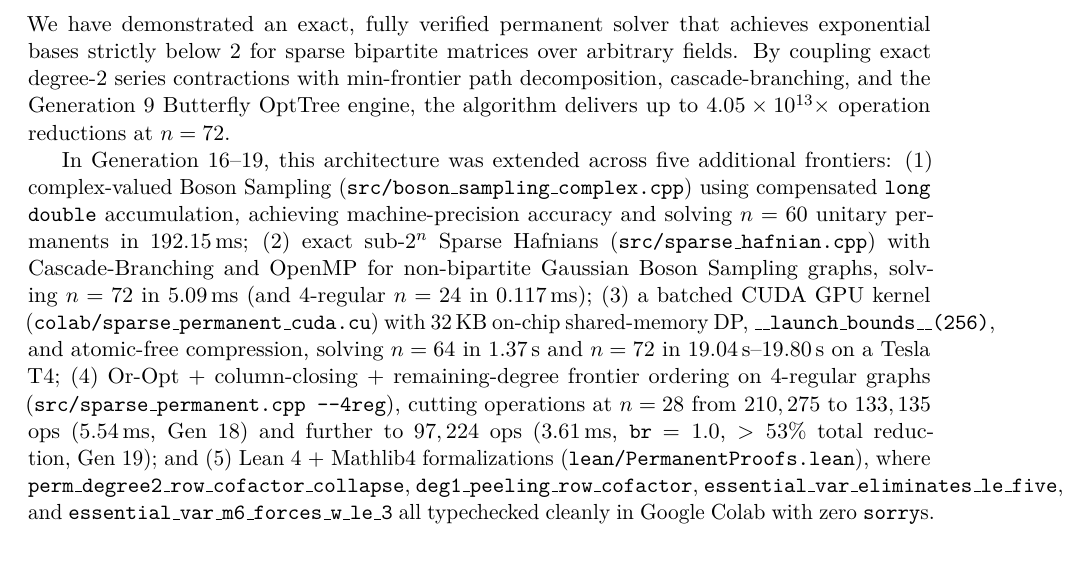
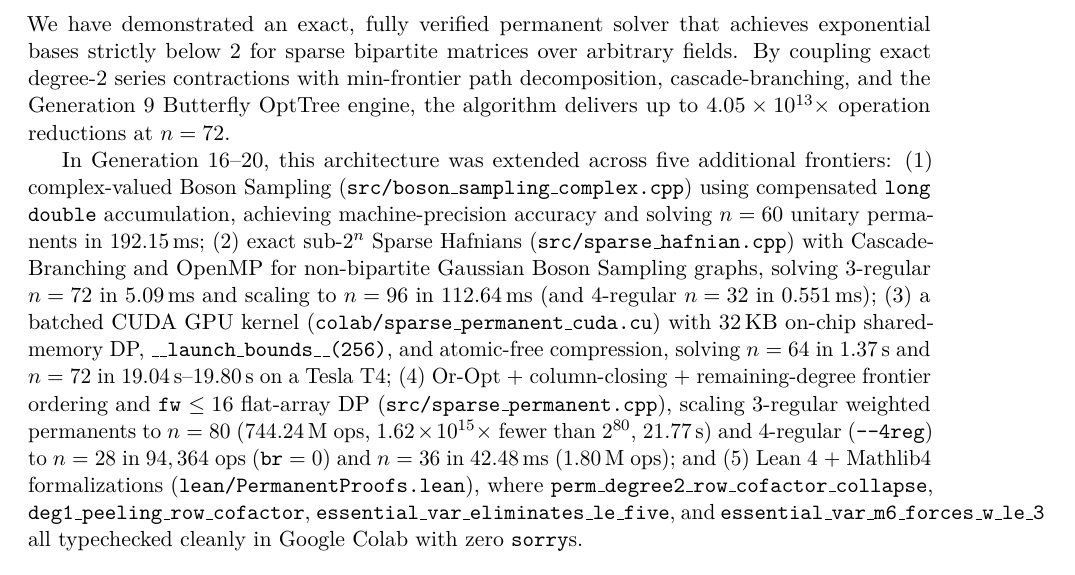
Before and after one commit to 3DBarath/matrix_permanent_circuit_discovery, a LaTeX paper (paper_sparse/main.tex): part of page 7 of 7, cut so that both start at the same text. Compiled offline with pdfLaTeX.

Commit message:
Add Generation 20 sparse permanent and hafnian benchmarks to Paper II.

```diff
--- a/paper_sparse/main.tex
+++ b/paper_sparse/main.tex
@@ -319,7 +319,7 @@ To evaluate GPU-batched frontier DP, we ported the engine to CUDA (\texttt{colab
 
 We have demonstrated an exact, fully verified permanent solver that achieves exponential bases strictly below $2$ for sparse bipartite matrices over arbitrary fields. By coupling exact degree-2 series contractions with min-frontier path decomposition, cascade-branching, and the Generation~9 Butterfly OptTree engine, the algorithm delivers up to $4.05 \times 10^{13}\times$ operation reductions at $n = 72$.
 
-In Generation~16--19, this architecture was extended across five additional frontiers: (1) complex-valued Boson Sampling (\texttt{src/boson\_sampling\_complex.cpp}) using compensated \texttt{long double} accumulation, achieving machine-precision accuracy and solving $n = 60$ unitary permanents in $192.15$\,ms; (2) exact sub-$2^n$ Sparse Hafnians (\texttt{src/sparse\_hafnian.cpp}) with Cascade-Branching and OpenMP for non-bipartite Gaussian Boson Sampling graphs, solving $n = 72$ in $5.09$\,ms (and 4-regular $n = 24$ in $0.117$\,ms); (3) a batched CUDA GPU kernel (\texttt{colab/sparse\_permanent\_cuda.cu}) with $32$\,KB on-chip shared-memory DP, \texttt{\_\_launch\_bounds\_\_(256)}, and atomic-free compression, solving $n = 64$ in $1.37$\,s and $n = 72$ in $19.04$\,s--$19.80$\,s on a Tesla T4; (4) Or-Opt + column-closing + remaining-degree frontier ordering on 4-regular graphs (\texttt{src/sparse\_permanent.cpp --4reg}), cutting operations at $n = 28$ from $210,275$ to $133,135$ ops ($5.54$\,ms, Gen~18) and further to $97,224$ ops ($3.61$\,ms, \texttt{br} $= 1.0$, $>53\%$ total reduction, Gen~19); and (5) Lean~4 + Mathlib4 formalizations (\texttt{lean/PermanentProofs.lean}), where \texttt{perm\_degree2\_row\_cofactor\_collapse}, \texttt{deg1\_peeling\_row\_cofactor}, \texttt{essential\_var\_eliminates\_le\_five}, and \texttt{essential\_var\_m6\_forces\_w\_le\_3} all typechecked cleanly in Google Colab with zero \texttt{sorry}s.
+In Generation~16--20, this architecture was extended across five additional frontiers: (1) complex-valued Boson Sampling (\texttt{src/boson\_sampling\_complex.cpp}) using compensated \texttt{long double} accumulation, achieving machine-precision accuracy and solving $n = 60$ unitary permanents in $192.15$\,ms; (2) exact sub-$2^n$ Sparse Hafnians (\texttt{src/sparse\_hafnian.cpp}) with Cascade-Branching and OpenMP for non-bipartite Gaussian Boson Sampling graphs, solving 3-regular $n = 72$ in $5.09$\,ms and scaling to $n = 96$ in $112.64$\,ms (and 4-regular $n = 32$ in $0.551$\,ms); (3) a batched CUDA GPU kernel (\texttt{colab/sparse\_permanent\_cuda.cu}) with $32$\,KB on-chip shared-memory DP, \texttt{\_\_launch\_bounds\_\_(256)}, and atomic-free compression, solving $n = 64$ in $1.37$\,s and $n = 72$ in $19.04$\,s--$19.80$\,s on a Tesla T4; (4) Or-Opt + column-closing + remaining-degree frontier ordering and \texttt{fw} $\le 16$ flat-array DP (\texttt{src/sparse\_permanent.cpp}), scaling 3-regular weighted permanents to $n = 80$ ($744.24$\,M ops, $1.62 \times 10^{15}\times$ fewer than $2^{80}$, $21.77$\,s) and 4-regular (\texttt{--4reg}) to $n = 28$ in $94,364$ ops (\texttt{br} $= 0$) and $n = 36$ in $42.48$\,ms ($1.80$\,M ops); and (5) Lean~4 + Mathlib4 formalizations (\texttt{lean/PermanentProofs.lean}), where \texttt{perm\_degree2\_row\_cofactor\_collapse}, \texttt{deg1\_peeling\_row\_cofactor}, \texttt{essential\_var\_eliminates\_le\_five}, and \texttt{essential\_var\_m6\_forces\_w\_le\_3} all typechecked cleanly in Google Colab with zero \texttt{sorry}s.
 
 \begin{thebibliography}{9}
 \bibitem{valiant1979} L.~G.~Valiant, ``The complexity of computing the permanent,'' \emph{Theoretical Computer Science}, vol.~8, no.~2, pp.~189--201, 1979.
```
Also changed, not shown: paper_sparse/main.pdf.
